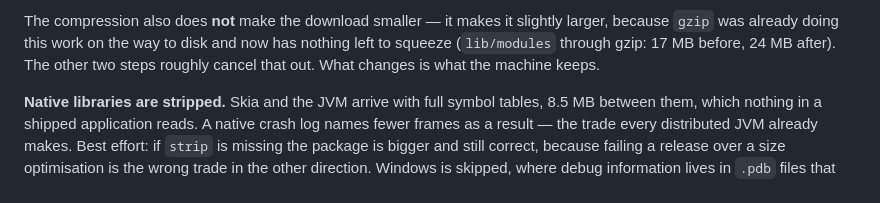
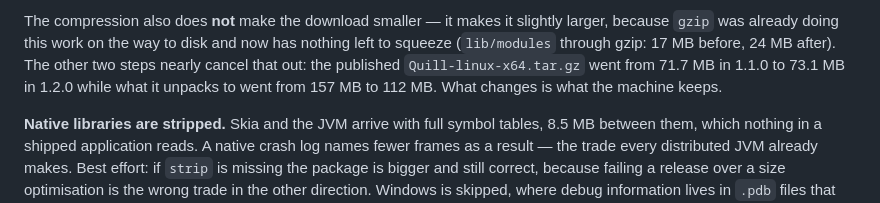
Before and after one commit to neramc/markdown, a Markdown page: docs/BUILD.md, the part around the change. Rendered like a GitHub page.

```diff
--- a/docs/BUILD.md
+++ b/docs/BUILD.md
@@ -105,8 +105,9 @@ re-measure it.
 
 The compression also does **not** make the download smaller — it makes it slightly larger, because
 `gzip` was already doing this work on the way to disk and now has nothing left to squeeze
-(`lib/modules` through gzip: 17 MB before, 24 MB after). The other two steps roughly cancel that out.
-What changes is what the machine keeps.
+(`lib/modules` through gzip: 17 MB before, 24 MB after). The other two steps nearly cancel that out:
+the published `Quill-linux-x64.tar.gz` went from 71.7 MB in 1.1.0 to 73.1 MB in 1.2.0 while what it
+unpacks to went from 157 MB to 112 MB. What changes is what the machine keeps.
 
 **Native libraries are stripped.** Skia and the JVM arrive with full symbol tables, 8.5 MB between
 them, which nothing in a shipped application reads. A native crash log names fewer frames as a
```
Also changed, not shown: docs/INSTALLER.md (+7 -4 lines).
